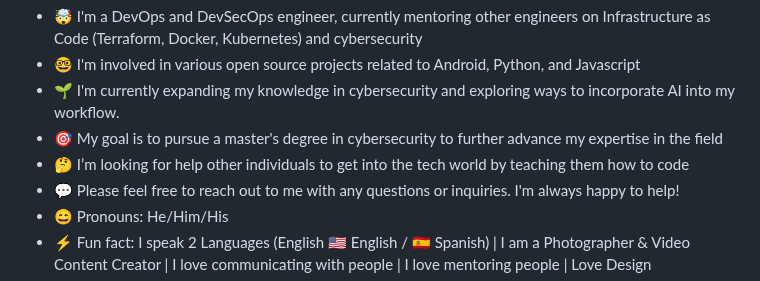
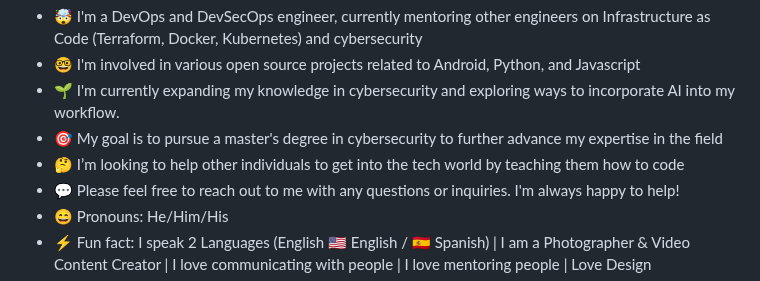
Before and after one commit to hvaandres/hvaandres, a Markdown page: README.md, the part around the change. Drawn GitHub-style.

```diff
--- a/README.md
+++ b/README.md
@@ -18,7 +18,7 @@
  <li> 🤓 I'm involved in various open source projects related to Android, Python, and Javascript</>
  <li> 🌱 I'm currently expanding my knowledge in cybersecurity and exploring ways to incorporate AI into my workflow. </li>
  <li> 🎯 My goal is to pursue a master's degree in cybersecurity to further advance my expertise in the field </li>
- <li> 🤔 I’m looking for help other individuals to get into the tech world by teaching them how to code </li>
+ <li> 🤔 I’m looking to help other individuals to get into the tech world by teaching them how to code </li>
  <li> 💬 Please feel free to reach out to me with any questions or inquiries. I'm always happy to help! </li>
  <li> 😄 Pronouns: He/Him/His </li>
  <li> ⚡ Fun fact: I speak 2 Languages (English 🇺🇸 English / 🇪🇸 Spanish) | I am a Photographer & Video Content Creator | I love communicating with people | I love mentoring people | Love Design </li>
```
